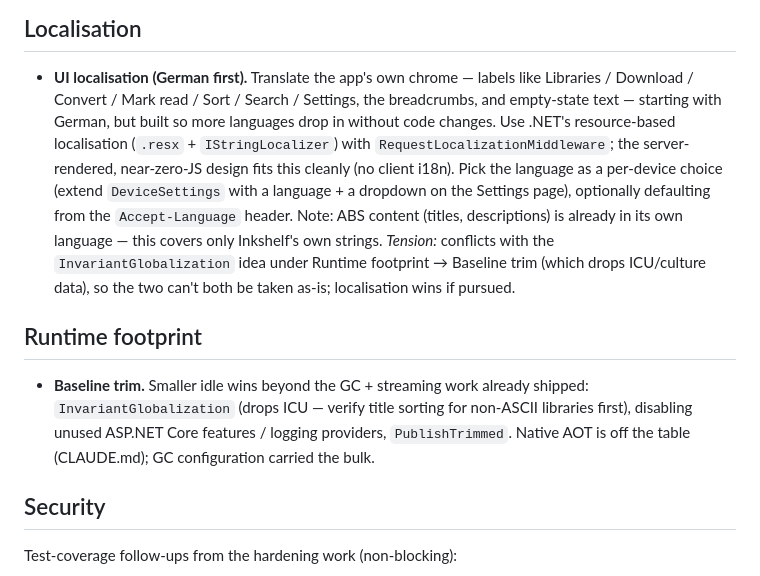
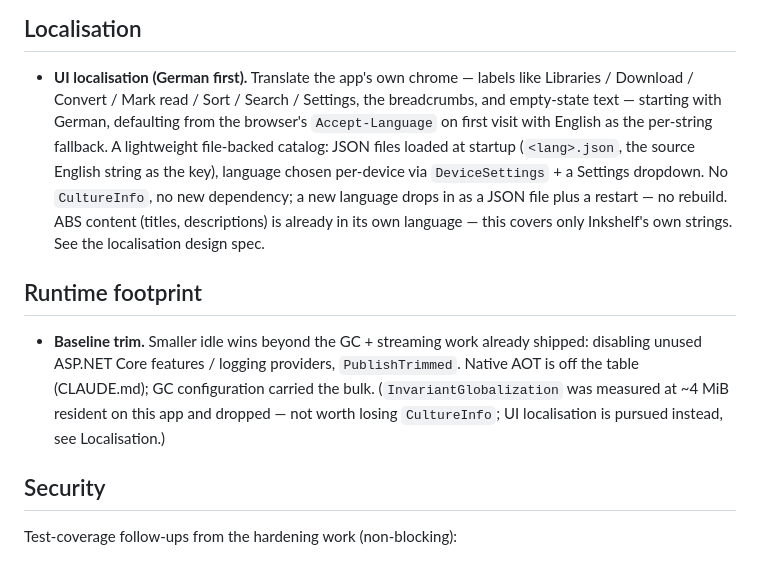
Before and after one commit to thomaslazar/inkshelf, a Markdown page: docs/ROADMAP.md, the part around the change. Rendered like a GitHub page.

Commit message:
docs: add UI localisation design spec; drop InvariantGlobalization
Choose a file-backed JSON catalog (source English string as key, per-device
language via DeviceSettings) over .resx/.po: tiny string surface, no new
dependency, no CultureInfo. Measured ICU at ~4 MiB resident, so the
InvariantGlobalization footprint idea is dropped rather than traded against
localisation.

```diff
--- a/docs/ROADMAP.md
+++ b/docs/ROADMAP.md
@@ -55,25 +55,24 @@ Settings to add to the per-device settings system:
 
 - **UI localisation (German first).** Translate the app's own chrome — labels
   like Libraries / Download / Convert / Mark read / Sort / Search / Settings, the
-  breadcrumbs, and empty-state text — starting with German, but built so more
-  languages drop in without code changes. Use .NET's resource-based localisation
-  (`.resx` + `IStringLocalizer`) with `RequestLocalizationMiddleware`; the
-  server-rendered, near-zero-JS design fits this cleanly (no client i18n). Pick
-  the language as a per-device choice (extend `DeviceSettings` with a language +
-  a dropdown on the Settings page), optionally defaulting from the
-  `Accept-Language` header. Note: ABS content (titles, descriptions) is already
-  in its own language — this covers only Inkshelf's own strings. *Tension:*
-  conflicts with the `InvariantGlobalization` idea under Runtime footprint →
-  Baseline trim (which drops ICU/culture data), so the two can't both be taken
-  as-is; localisation wins if pursued.
+  breadcrumbs, and empty-state text — starting with German, defaulting from the
+  browser's `Accept-Language` on first visit with English as the per-string
+  fallback. A lightweight file-backed catalog: JSON files loaded at startup
+  (`<lang>.json`, the source English string as the key), language chosen
+  per-device via `DeviceSettings` + a Settings dropdown. No
+  `CultureInfo`, no new dependency; a new language drops in as a JSON file plus a
+  restart — no rebuild. ABS content (titles, descriptions) is already in its own
+  language — this covers only Inkshelf's own strings. See the localisation
+  design spec.
 
 ## Runtime footprint
 
 - **Baseline trim.** Smaller idle wins beyond the GC + streaming work already
-  shipped: `InvariantGlobalization` (drops ICU — verify title sorting for
-  non-ASCII libraries first), disabling unused ASP.NET Core features / logging
-  providers, `PublishTrimmed`. Native AOT is off the table (CLAUDE.md); GC
-  configuration carried the bulk.
+  shipped: disabling unused ASP.NET Core features / logging providers,
+  `PublishTrimmed`. Native AOT is off the table (CLAUDE.md); GC configuration
+  carried the bulk. (`InvariantGlobalization` was measured at ~4 MiB resident on
+  this app and dropped — not worth losing `CultureInfo`; UI localisation is
+  pursued instead, see Localisation.)
 
 ## Security
 
```
Also changed, not shown: 1 other file.
